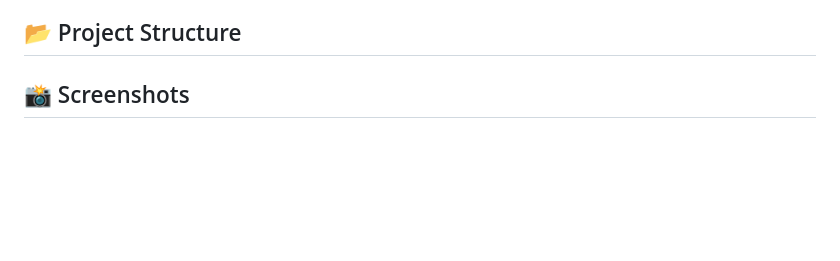
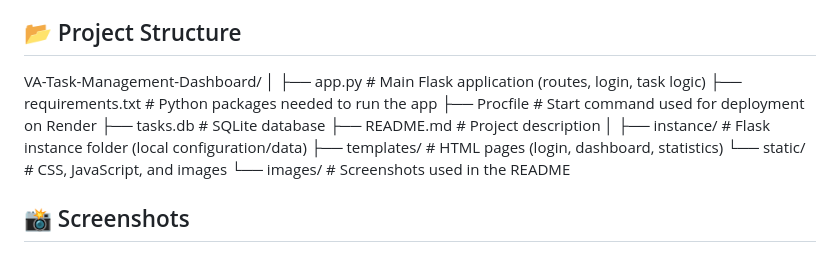
Before and after one commit to Deadfreeze72/VA-Task-Management-Dashboard, a Markdown page: README.md, the part around the change. Drawn GitHub-style; blank space fills up the shorter version.

Commit message:
Update README with project structure
Added project structure details to the README file.

```diff
--- a/README.md
+++ b/README.md
@@ -72,6 +72,19 @@ This project follows several security best practices:
 - Chart.js
 
 ## 📂 Project Structure
+VA-Task-Management-Dashboard/
+│
+├── app.py              # Main Flask application (routes, login, task logic)
+├── requirements.txt    # Python packages needed to run the app
+├── Procfile            # Start command used for deployment on Render
+├── tasks.db            # SQLite database
+├── README.md           # Project description
+│
+├── instance/           # Flask instance folder (local configuration/data)
+├── templates/          # HTML pages (login, dashboard, statistics)
+└── static/             # CSS, JavaScript, and images
+    └── images/         # Screenshots used in the README
+
 ## 📸 Screenshots
 
 ### Dashboard
```
